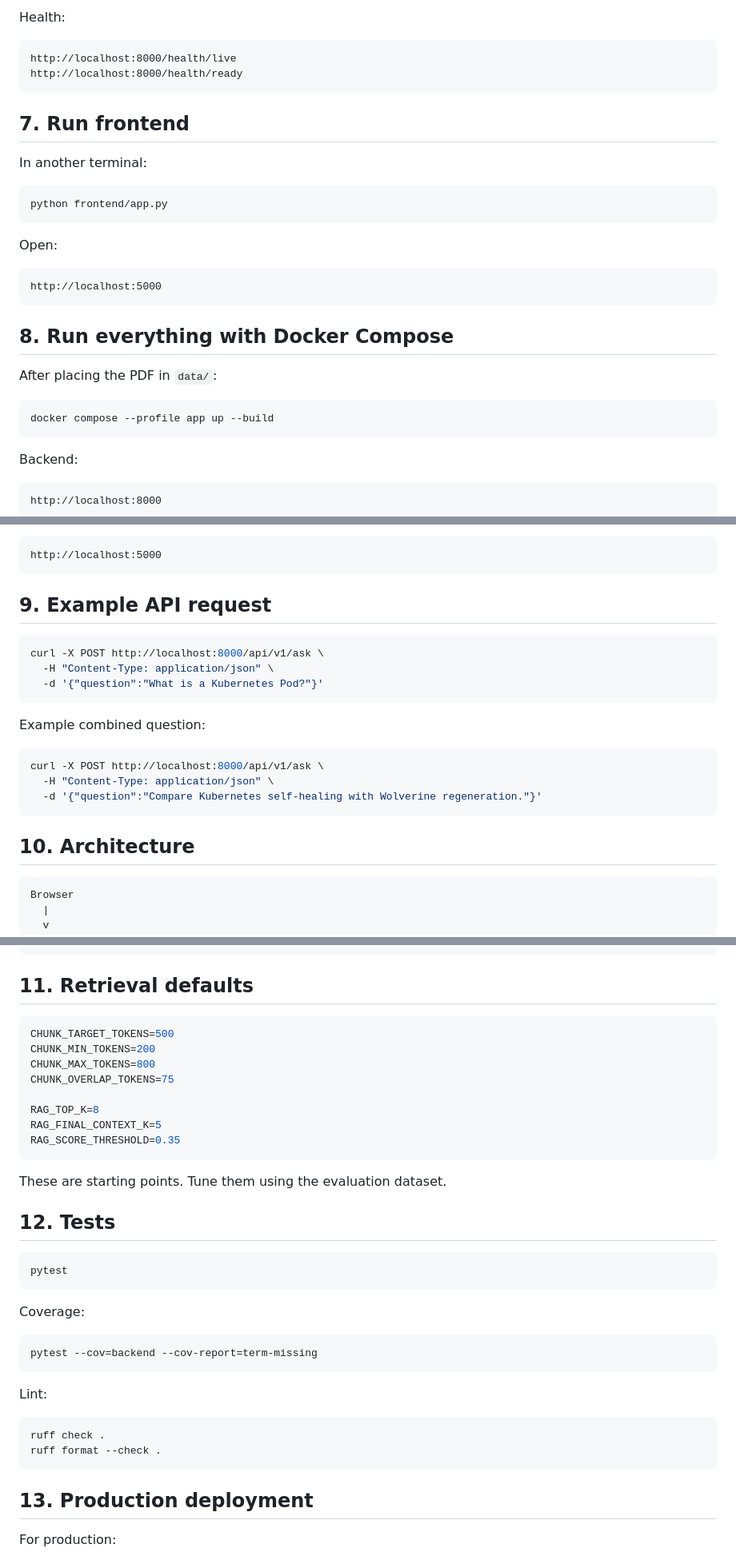
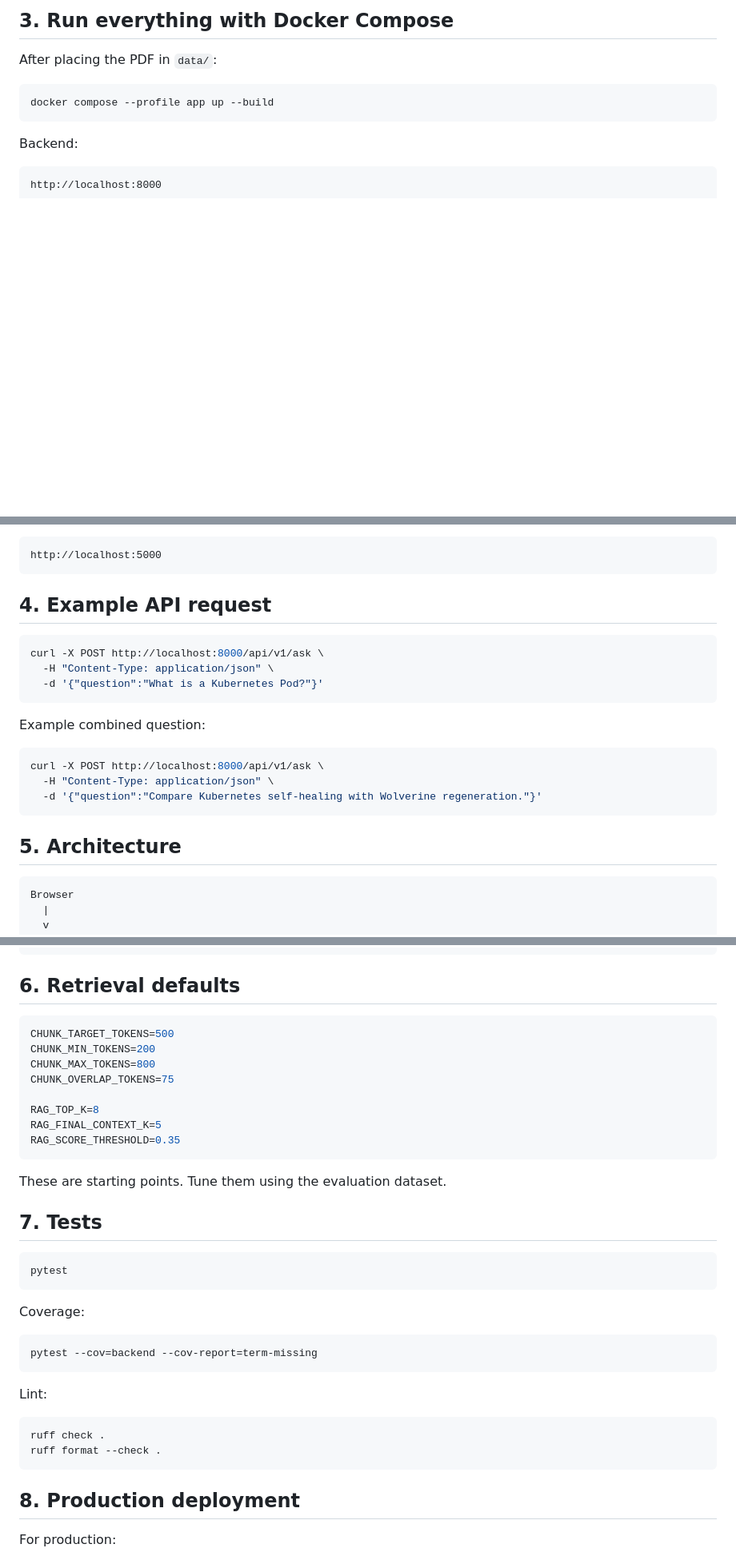
Before and after one commit to hasan-moni-321/ai-engineer-assessment-Kamrul-Hasan, a Markdown page: README.md, 3 parts joined by grey strips. Shown at 80% size. Drawn GitHub-style; blank space fills up the shorter version.

````diff
--- a/README.md
+++ b/README.md
@@ -183,25 +115,4 @@ http://localhost:8000/docs
-Health:
-
-```text
-http://localhost:8000/health/live
-http://localhost:8000/health/ready
-```
-
-## 7. Run frontend
-
-In another terminal:
-
-```bash
-python frontend/app.py
-```
-
-Open:
-
-```text
-http://localhost:5000
-```
-
-## 8. Run everything with Docker Compose
+## 3. Run everything with Docker Compose
 
 After placing the PDF in `data/`:
 
@@ -221,7 +132,7 @@ Frontend:
 http://localhost:5000
 ```
 
-## 9. Example API request
+## 4. Example API request
 
 ```bash
 curl -X POST http://localhost:8000/api/v1/ask \
@@ -237,7 +148,7 @@ curl -X POST http://localhost:8000/api/v1/ask \
   -d '{"question":"Compare Kubernetes self-healing with Wolverine regeneration."}'
 ```
 
-## 10. Architecture
+## 5. Architecture
 
 ```text
 Browser
@@ -286,7 +197,7 @@ OpenAI embeddings
 Qdrant
 ```
 
-## 11. Retrieval defaults
+## 6. Retrieval defaults
 
 ```env
 CHUNK_TARGET_TOKENS=500
@@ -301,7 +212,7 @@ RAG_SCORE_THRESHOLD=0.35
 
 These are starting points. Tune them using the evaluation dataset.
 
-## 12. Tests
+## 7. Tests
 
 ```bash
 pytest
@@ -320,7 +231,7 @@ ruff check .
 ruff format --check .
 ```
 
-## 13. Production deployment
+## 8. Production deployment
 
 For production:
 
````
Also changed, not shown: other parts of README.md (+1 -69 lines).
